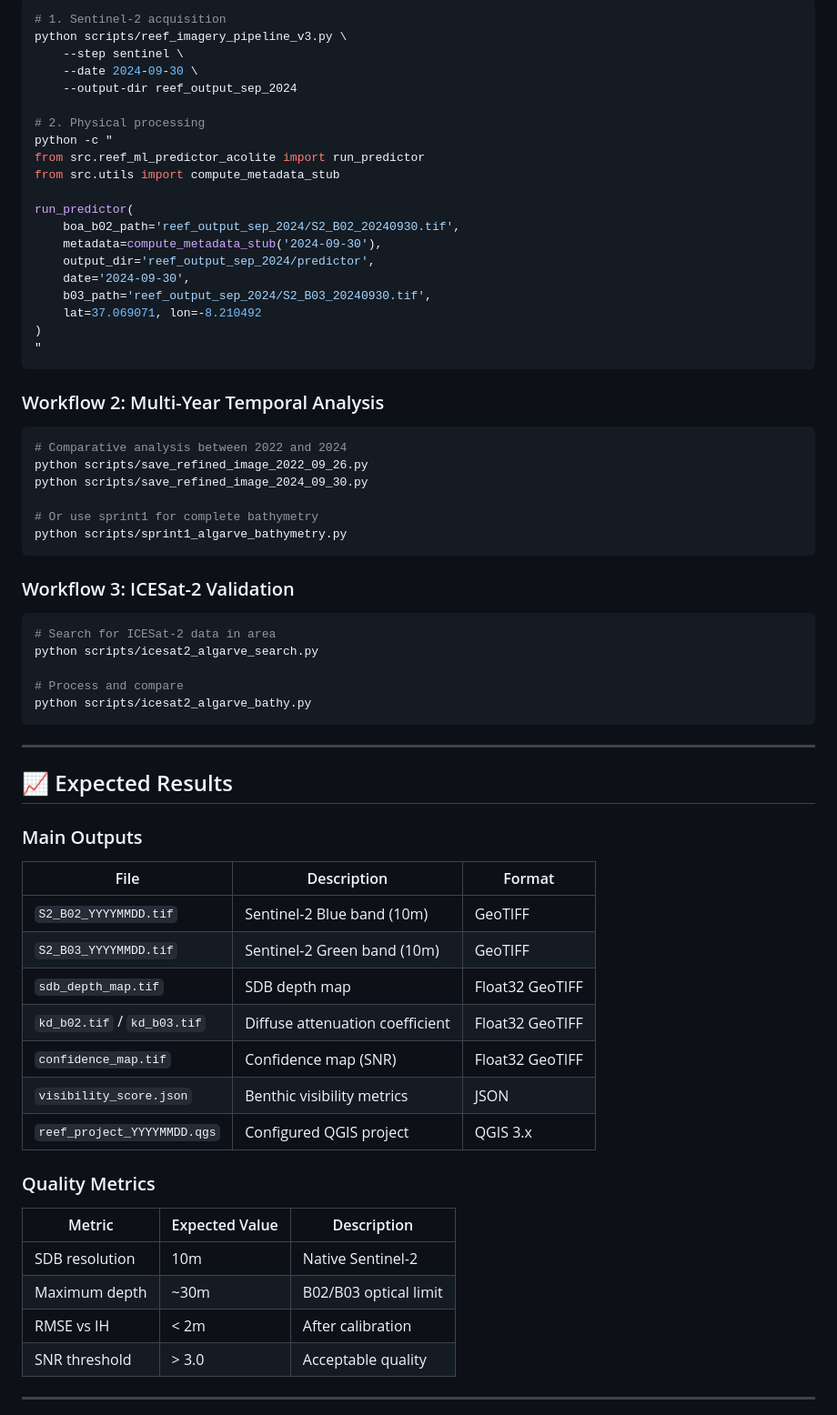
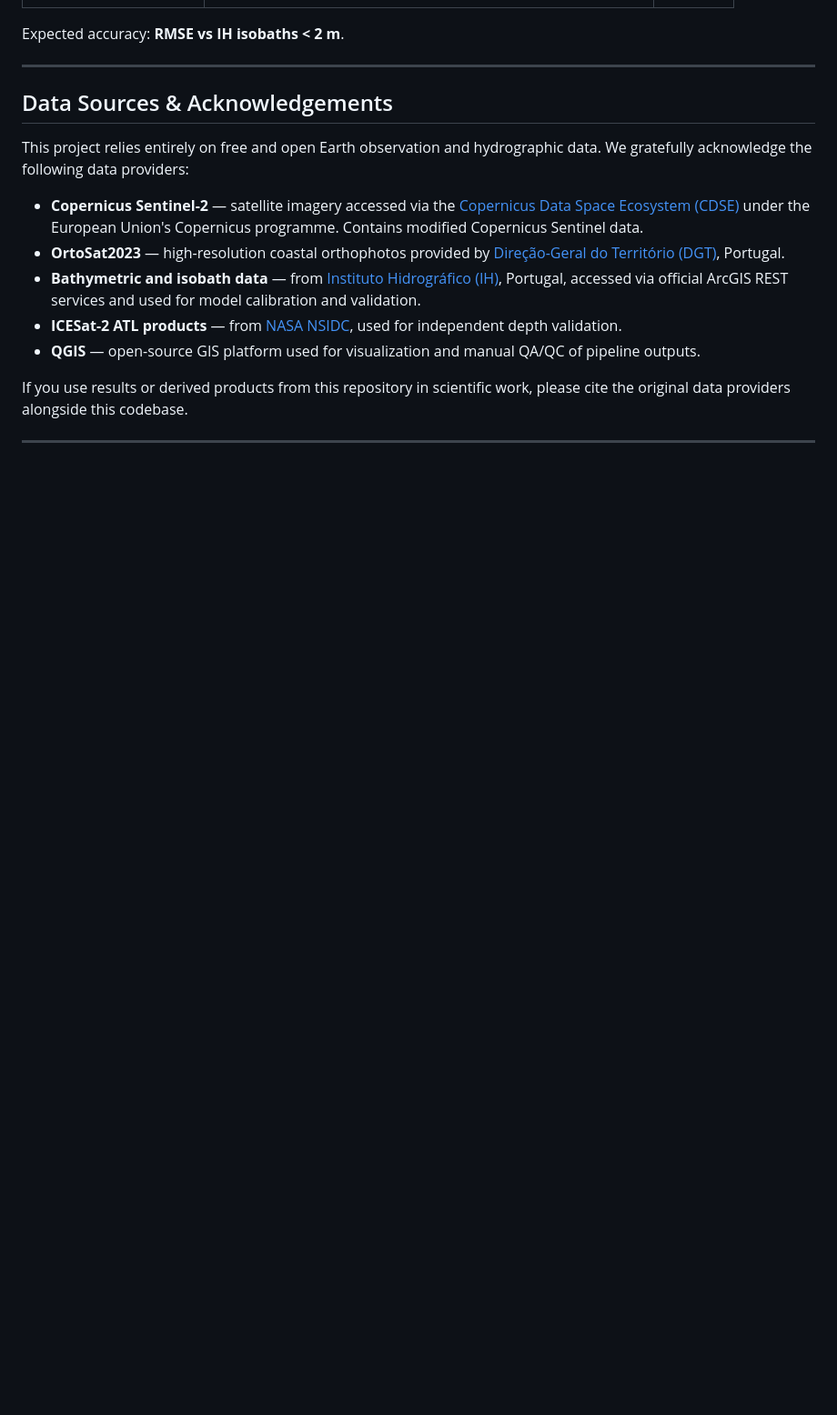
Before and after one commit to 3ruiruirui-sketch/reef-imagery-pipeline, a Markdown page: README.md, the part around one of its changes. Shown at 91% size. Rendered like a GitHub page; blank space fills up the shorter version.

Commit message:
docs: restructure README with main goal, scope, and data acknowledgements

````diff
--- a/README.md
+++ b/README.md
@@ -261,72 +128,19 @@ Heuristic STAC image ranking based on:
 
-```bash
-# 1. Sentinel-2 acquisition
-python scripts/reef_imagery_pipeline_v3.py \
-    --step sentinel \
-    --date 2024-09-30 \
-    --output-dir reef_output_sep_2024
-
-# 2. Physical processing
-python -c "
-from src.reef_ml_predictor_acolite import run_predictor
-from src.utils import compute_metadata_stub
-
-run_predictor(
-    boa_b02_path='reef_output_sep_2024/S2_B02_20240930.tif',
-    metadata=compute_metadata_stub('2024-09-30'),
-    output_dir='reef_output_sep_2024/predictor',
-    date='2024-09-30',
-    b03_path='reef_output_sep_2024/S2_B03_20240930.tif',
-    lat=37.069071, lon=-8.210492
-)
-"
-```
-
-### Workflow 2: Multi-Year Temporal Analysis
-
-```bash
-# Comparative analysis between 2022 and 2024
-python scripts/save_refined_image_2022_09_26.py
-python scripts/save_refined_image_2024_09_30.py
-
-# Or use sprint1 for complete bathymetry
-python scripts/sprint1_algarve_bathymetry.py
-```
-
-### Workflow 3: ICESat-2 Validation
-
-```bash
-# Search for ICESat-2 data in area
-python scripts/icesat2_algarve_search.py
-
-# Process and compare
-python scripts/icesat2_algarve_bathy.py
-```
+Expected accuracy: **RMSE vs IH isobaths < 2 m**.
 
 ---
 
-## 📈 Expected Results
+## Data Sources & Acknowledgements
 
-### Main Outputs
+This project relies entirely on free and open Earth observation and hydrographic data. We gratefully acknowledge the following data providers:
 
-| File | Description | Format |
-|------|-------------|--------|
-| `S2_B02_YYYYMMDD.tif` | Sentinel-2 Blue band (10m) | GeoTIFF |
-| `S2_B03_YYYYMMDD.tif` | Sentinel-2 Green band (10m) | GeoTIFF |
-| `sdb_depth_map.tif` | SDB depth map | Float32 GeoTIFF |
-| `kd_b02.tif` / `kd_b03.tif` | Diffuse attenuation coefficient | Float32 GeoTIFF |
-| `confidence_map.tif` | Confidence map (SNR) | Float32 GeoTIFF |
-| `visibility_score.json` | Benthic visibility metrics | JSON |
-| `reef_project_YYYYMMDD.qgs` | Configured QGIS project | QGIS 3.x |
+- **Copernicus Sentinel-2** — satellite imagery accessed via the [Copernicus Data Space Ecosystem (CDSE)](https://dataspace.copernicus.eu/) under the European Union's Copernicus programme. Contains modified Copernicus Sentinel data.
+- **OrtoSat2023** — high-resolution coastal orthophotos provided by [Direção-Geral do Território (DGT)](https://www.dgterritorio.gov.pt/), Portugal.
+- **Bathymetric and isobath data** — from [Instituto Hidrográfico (IH)](https://www.hidrografico.pt/), Portugal, accessed via official ArcGIS REST services and used for model calibration and validation.
+- **ICESat-2 ATL products** — from [NASA NSIDC](https://nsidc.org/data/icesat-2), used for independent depth validation.
+- **QGIS** — open-source GIS platform used for visualization and manual QA/QC of pipeline outputs.
 
-### Quality Metrics
-
-| Metric | Expected Value | Description |
-|--------|----------------|-------------|
-| SDB resolution | 10m | Native Sentinel-2 |
-| Maximum depth | ~30m | B02/B03 optical limit |
-| RMSE vs IH | < 2m | After calibration |
-| SNR threshold | > 3.0 | Acceptable quality |
+If you use results or derived products from this repository in scientific work, please cite the original data providers alongside this codebase.
 
 ---
 
````
Also changed, not shown: other parts of README.md (+93 -273 lines).
